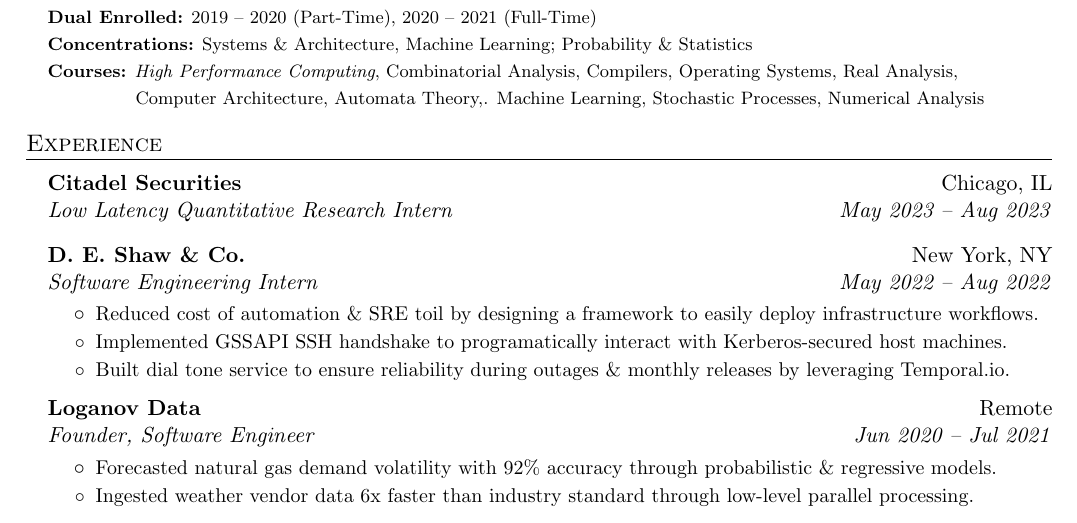
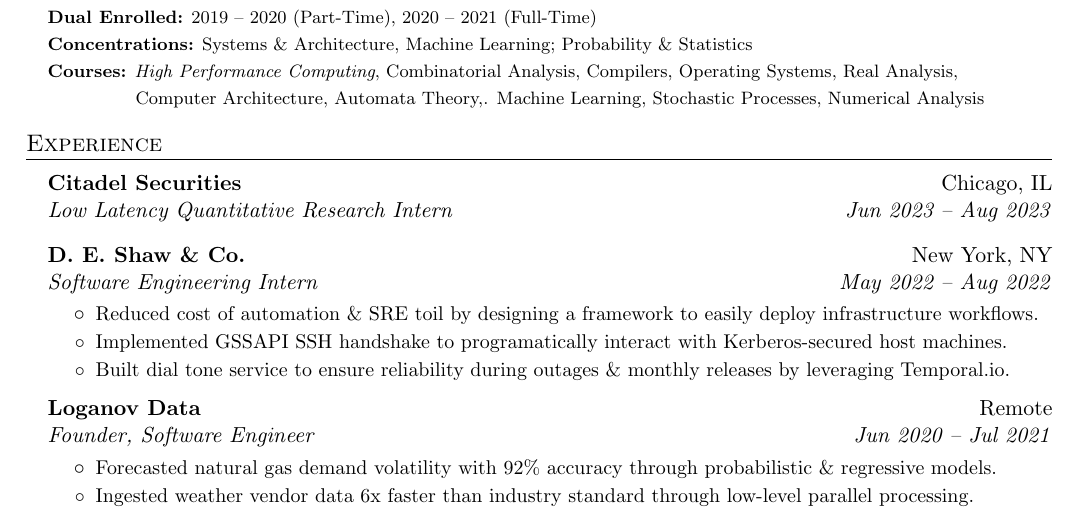
Before and after one commit to adityaxdiwakar/resume, a LaTeX document (main.tex): part of the page, cut so that both start at the same text. Compiled offline with pdfLaTeX.

Commit message:
change date

```diff
--- a/main.tex
+++ b/main.tex
@@ -119,7 +119,7 @@
             {Citadel Securities}
             {Chicago, IL}
             {Low Latency Quantitative Research Intern}
-            {May 2023 -- Aug 2023}
+            {Jun 2023 -- Aug 2023}
         \resumeSubheading
             {D. E. Shaw \& Co.}
             {New York, NY}
```
